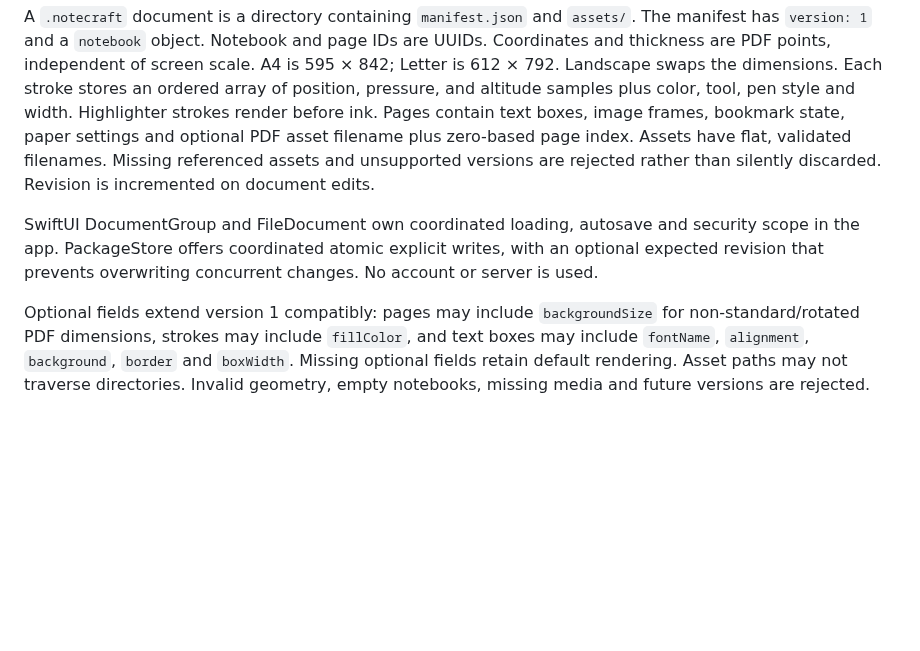
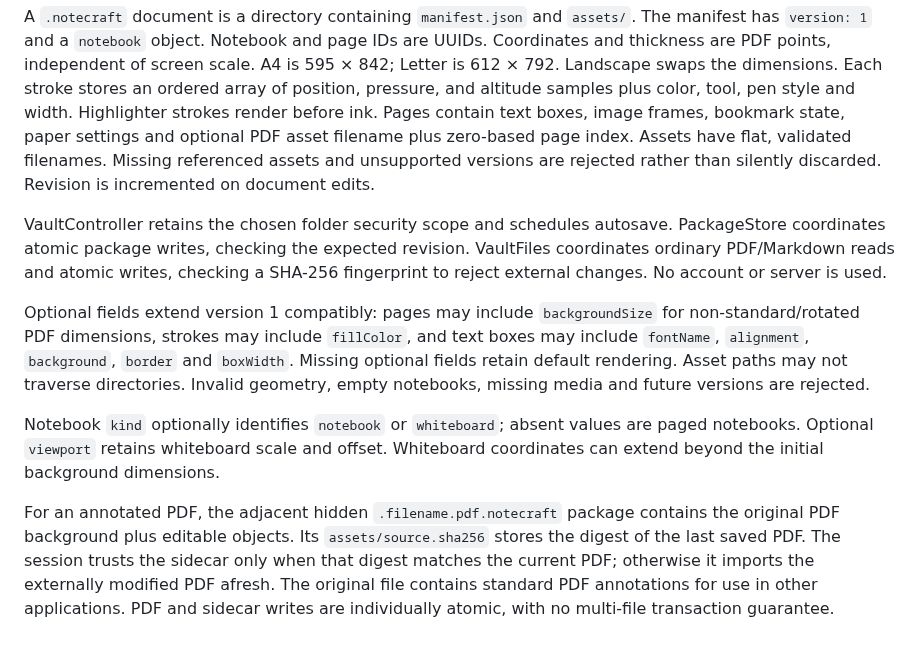
Before and after one commit to JanSirPROXx/NotesCraft, a Markdown page: docs/FORMAT.md, the part around the change. Drawn GitHub-style; blank space fills up the shorter version.

```diff
--- a/docs/FORMAT.md
+++ b/docs/FORMAT.md
@@ -10,12 +10,23 @@ state, paper settings and optional PDF asset filename plus zero-based page index
 Assets have flat, validated filenames. Missing referenced assets and unsupported versions
 are rejected rather than silently discarded. Revision is incremented on document edits.
 
-SwiftUI DocumentGroup and FileDocument own coordinated loading, autosave and security
-scope in the app. PackageStore offers coordinated atomic explicit writes, with an optional
-expected revision that prevents overwriting concurrent changes. No account or server is used.
+VaultController retains the chosen folder security scope and schedules autosave.
+PackageStore coordinates atomic package writes, checking the expected revision.
+VaultFiles coordinates ordinary PDF/Markdown reads and atomic writes, checking a SHA-256
+fingerprint to reject external changes. No account or server is used.
 
 Optional fields extend version 1 compatibly: pages may include `backgroundSize` for
 non-standard/rotated PDF dimensions, strokes may include `fillColor`, and text boxes
 may include `fontName`, `alignment`, `background`, `border` and `boxWidth`. Missing
 optional fields retain default rendering. Asset paths may not traverse directories.
 Invalid geometry, empty notebooks, missing media and future versions are rejected.
+
+Notebook `kind` optionally identifies `notebook` or `whiteboard`; absent values are paged
+notebooks. Optional `viewport` retains whiteboard scale and offset. Whiteboard coordinates can extend beyond the initial background dimensions.
+
+For an annotated PDF, the adjacent hidden `.filename.pdf.notecraft` package contains the
+original PDF background plus editable objects. Its `assets/source.sha256` stores the digest
+of the last saved PDF. The session trusts the sidecar only when that digest matches the
+current PDF; otherwise it imports the externally modified PDF afresh. The original file
+contains standard PDF annotations for use in other applications. PDF and sidecar writes
+are individually atomic, with no multi-file transaction guarantee.
```
Also changed, not shown: README.md (+44 -30 lines), docs/screenshots/library.png (added), docs/screenshots/new-menu.png (added), docs/screenshots/notebook.png (added), docs/screenshots/whiteboard.png (added).
